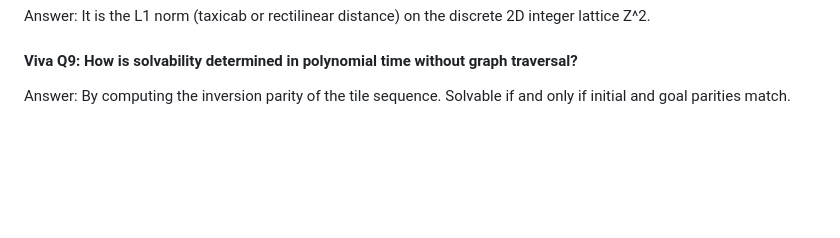
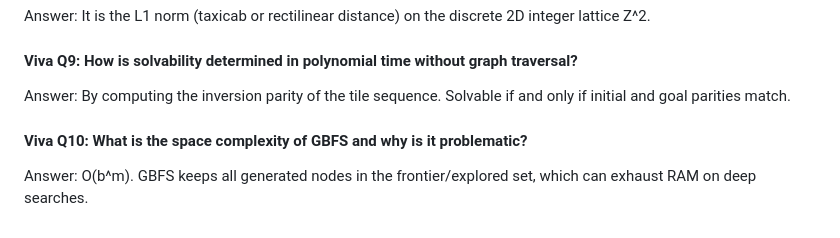
Before and after one commit to lakshyamehrotra28/AI-8Puzzle-Visualizer, a Markdown page: docs/algorithm-explanation.md, the part around the change. Drawn GitHub-style; blank space fills up the shorter version.

Commit message:
docs: add Viva Question 10 on memory complexity of GBFS

```diff
--- a/docs/algorithm-explanation.md
+++ b/docs/algorithm-explanation.md
@@ -315,3 +315,7 @@ Answer: It is the L1 norm (taxicab or rectilinear distance) on the discrete 2D i
 
 #### Viva Q9: How is solvability determined in polynomial time without graph traversal?
 Answer: By computing the inversion parity of the tile sequence. Solvable if and only if initial and goal parities match.
+
+
+#### Viva Q10: What is the space complexity of GBFS and why is it problematic?
+Answer: O(b^m). GBFS keeps all generated nodes in the frontier/explored set, which can exhaust RAM on deep searches.
```
